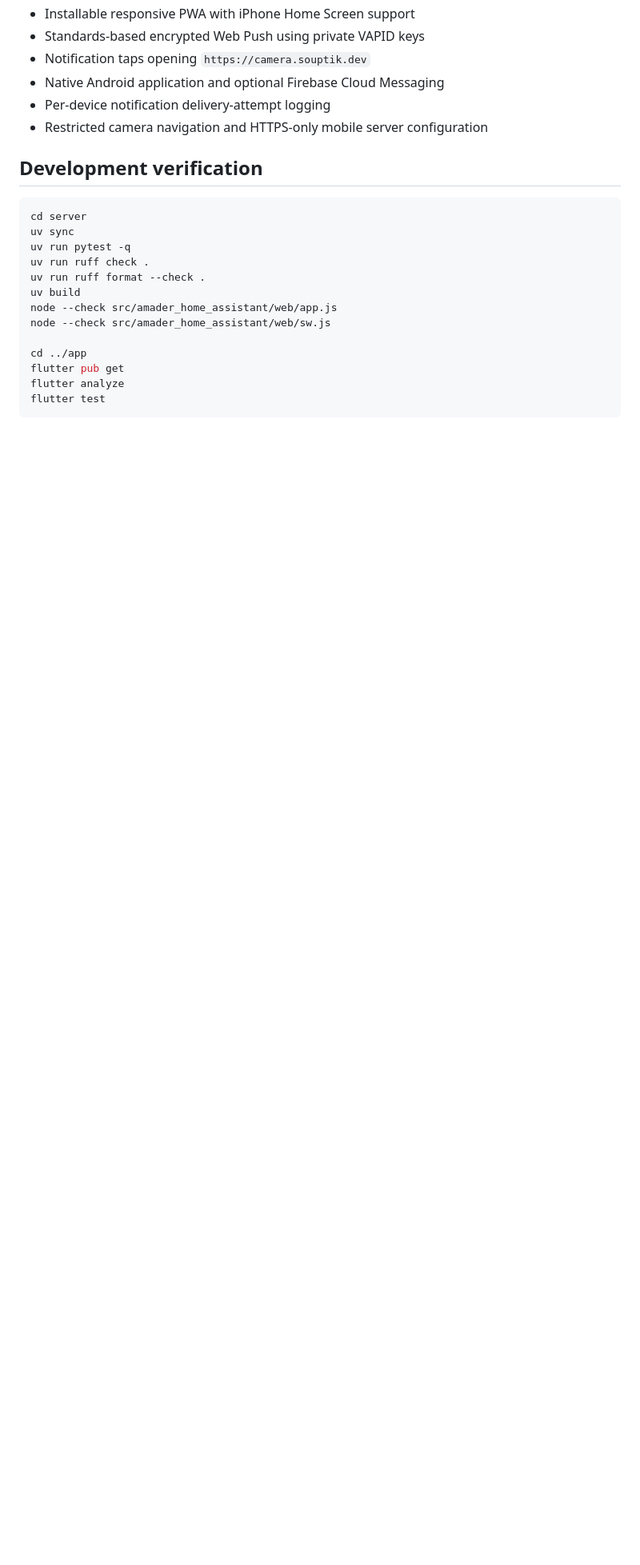
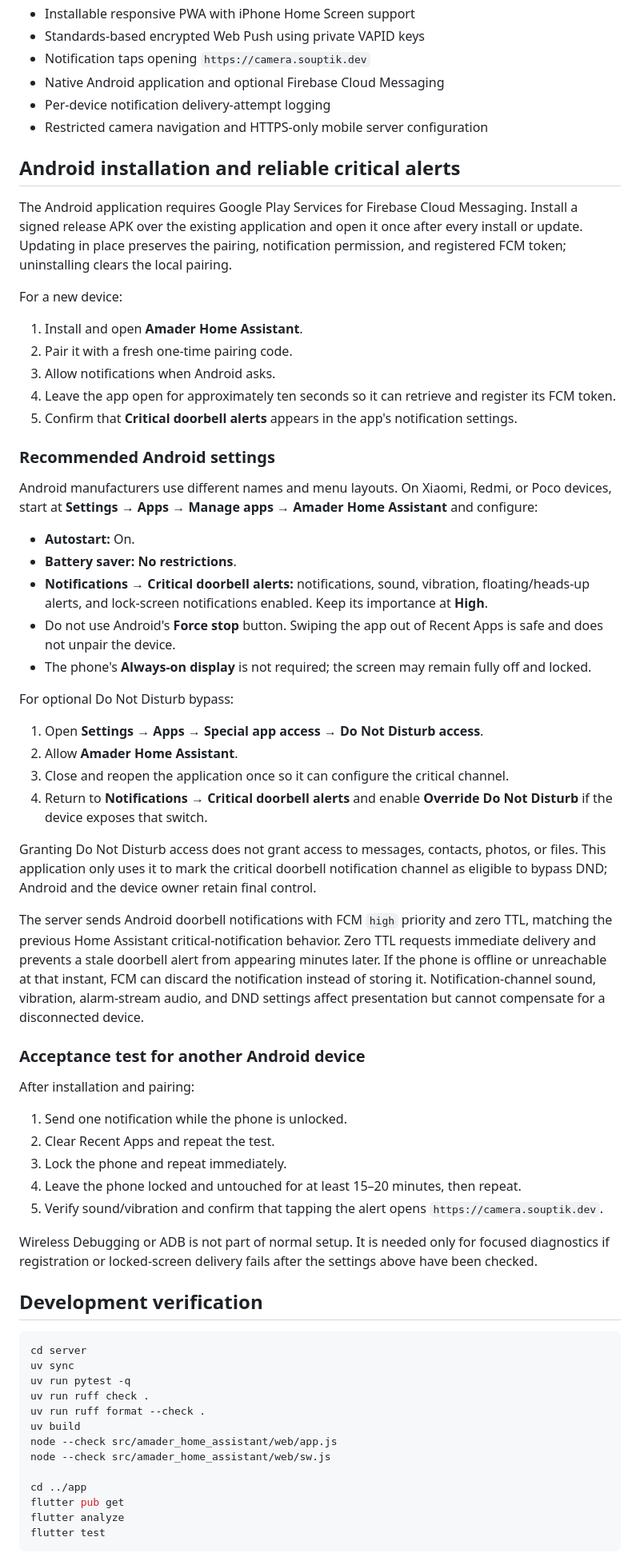
Before and after one commit to Souptik2001/home-cam, a Markdown page: amader-home-assistant/README.md, the part around the change. Shown at 80% size. Drawn GitHub-style; blank space fills up the shorter version.

Commit message:
docs(amader-home): document Android critical alert setup (#5)

````diff
--- a/amader-home-assistant/README.md
+++ b/amader-home-assistant/README.md
@@ -51,6 +51,51 @@ The origin remains non-public and Cloudflare Tunnel forwards only the applicatio
 - Per-device notification delivery-attempt logging
 - Restricted camera navigation and HTTPS-only mobile server configuration
 
+## Android installation and reliable critical alerts
+
+The Android application requires Google Play Services for Firebase Cloud Messaging. Install a signed release APK over the existing application and open it once after every install or update. Updating in place preserves the pairing, notification permission, and registered FCM token; uninstalling clears the local pairing.
+
+For a new device:
+
+1. Install and open **Amader Home Assistant**.
+2. Pair it with a fresh one-time pairing code.
+3. Allow notifications when Android asks.
+4. Leave the app open for approximately ten seconds so it can retrieve and register its FCM token.
+5. Confirm that **Critical doorbell alerts** appears in the app's notification settings.
+
+### Recommended Android settings
+
+Android manufacturers use different names and menu layouts. On Xiaomi, Redmi, or Poco devices, start at **Settings → Apps → Manage apps → Amader Home Assistant** and configure:
+
+- **Autostart:** On.
+- **Battery saver:** **No restrictions**.
+- **Notifications → Critical doorbell alerts:** notifications, sound, vibration, floating/heads-up alerts, and lock-screen notifications enabled. Keep its importance at **High**.
+- Do not use Android's **Force stop** button. Swiping the app out of Recent Apps is safe and does not unpair the device.
+- The phone's **Always-on display** is not required; the screen may remain fully off and locked.
+
+For optional Do Not Disturb bypass:
+
+1. Open **Settings → Apps → Special app access → Do Not Disturb access**.
+2. Allow **Amader Home Assistant**.
+3. Close and reopen the application once so it can configure the critical channel.
+4. Return to **Notifications → Critical doorbell alerts** and enable **Override Do Not Disturb** if the device exposes that switch.
+
+Granting Do Not Disturb access does not grant access to messages, contacts, photos, or files. This application only uses it to mark the critical doorbell notification channel as eligible to bypass DND; Android and the device owner retain final control.
+
+The server sends Android doorbell notifications with FCM `high` priority and zero TTL, matching the previous Home Assistant critical-notification behavior. Zero TTL requests immediate delivery and prevents a stale doorbell alert from appearing minutes later. If the phone is offline or unreachable at that instant, FCM can discard the notification instead of storing it. Notification-channel sound, vibration, alarm-stream audio, and DND settings affect presentation but cannot compensate for a disconnected device.
+
+### Acceptance test for another Android device
+
+After installation and pairing:
+
+1. Send one notification while the phone is unlocked.
+2. Clear Recent Apps and repeat the test.
+3. Lock the phone and repeat immediately.
+4. Leave the phone locked and untouched for at least 15–20 minutes, then repeat.
+5. Verify sound/vibration and confirm that tapping the alert opens `https://camera.souptik.dev`.
+
+Wireless Debugging or ADB is not part of normal setup. It is needed only for focused diagnostics if registration or locked-screen delivery fails after the settings above have been checked.
+
 ## Development verification
 
 ```sh
````
